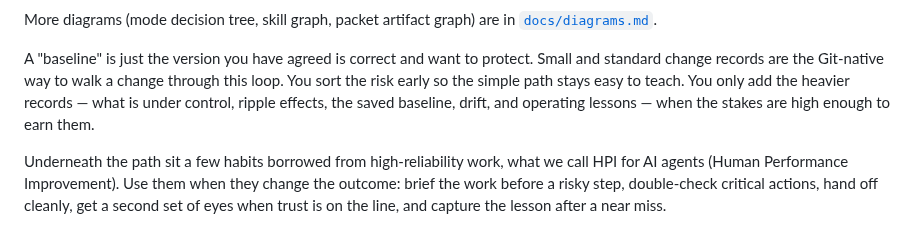
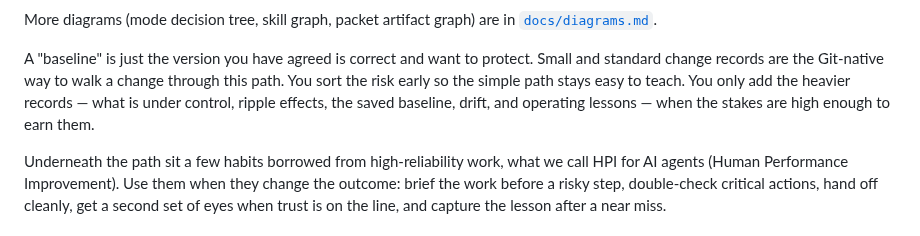
Before and after one commit to FlyFission/nuclear-grade-context-engineering, a Markdown page: README.md, the part around one of its changes. GitHub-like rendering.

```diff
--- a/README.md
+++ b/README.md
@@ -123,6 +110,6 @@ Question -> Discover -> Specify -> Plan -> Execute -> Verify -> Review -> Decide
 More diagrams (mode decision tree, skill graph, packet artifact graph) are in [`docs/diagrams.md`](docs/diagrams.md).
 
-A "baseline" is just the version you have agreed is correct and want to protect. Small and standard change records are the Git-native way to walk a change through this loop. You sort the risk early so the simple path stays easy to teach. You only add the heavier records — what is under control, ripple effects, the saved baseline, drift, and operating lessons — when the stakes are high enough to earn them.
+A "baseline" is just the version you have agreed is correct and want to protect. Small and standard change records are the Git-native way to walk a change through this path. You sort the risk early so the simple path stays easy to teach. You only add the heavier records — what is under control, ripple effects, the saved baseline, drift, and operating lessons — when the stakes are high enough to earn them.
 
 Underneath the path sit a few habits borrowed from high-reliability work, what we call HPI for AI agents (Human Performance Improvement). Use them when they change the outcome: brief the work before a risky step, double-check critical actions, hand off cleanly, get a second set of eyes when trust is on the line, and capture the lesson after a near miss.
 
```
Also changed, not shown: other parts of README.md (+13 -26 lines).
